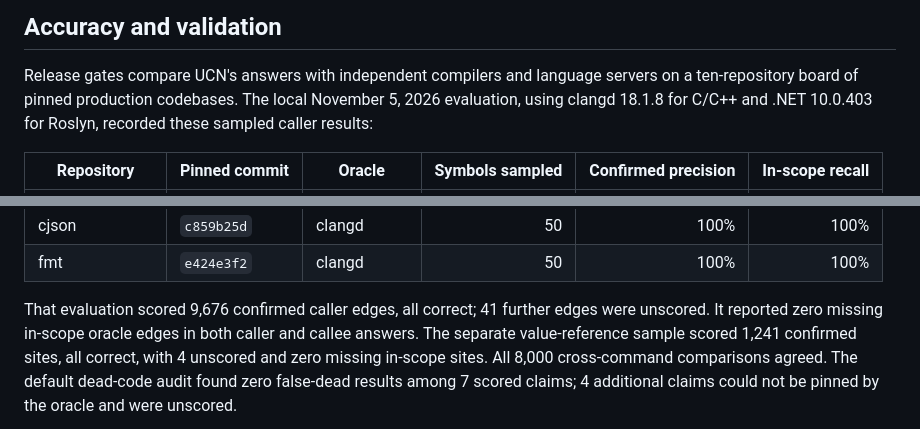
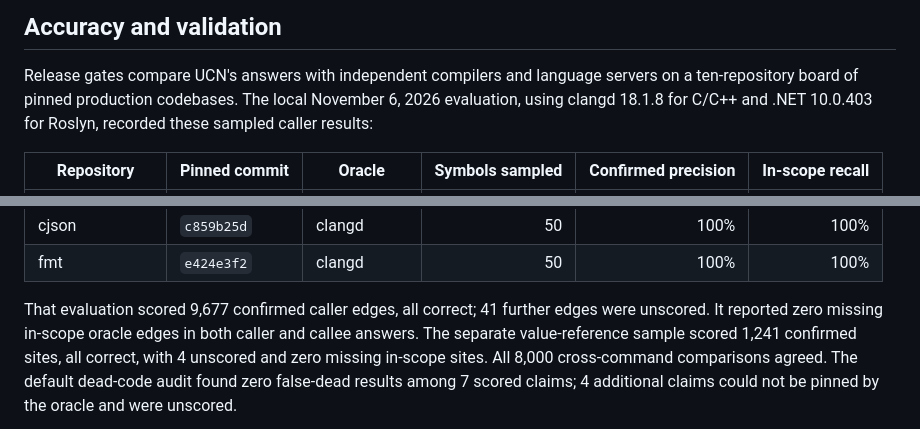
Before and after one commit to mleoca/ucn, a Markdown page: README.md, 2 parts joined by grey strips. GitHub-like rendering.

Commit message:
docs: refresh measured conversion accuracy
- Update the local evaluation date and scored caller total from the completed release-board sweep.

```diff
--- a/README.md
+++ b/README.md
@@ -121,7 +121,7 @@ needs the compiler and tests.
 
 Release gates compare UCN's answers with independent compilers and language
 servers on a ten-repository board of pinned production codebases. The local
-November 5, 2026 evaluation, using clangd 18.1.8 for C/C++ and .NET 10.0.403
+November 6, 2026 evaluation, using clangd 18.1.8 for C/C++ and .NET 10.0.403
 for Roslyn, recorded these sampled caller results:
 
 | Repository | Pinned commit | Oracle | Symbols sampled | Confirmed precision | In-scope recall |
@@ -137,7 +137,7 @@ for Roslyn, recorded these sampled caller results:
 | cjson | `c859b25d` | clangd | 50 | 100% | 100% |
 | fmt | `e424e3f2` | clangd | 50 | 100% | 100% |
 
-That evaluation scored 9,676 confirmed caller edges, all correct;
+That evaluation scored 9,677 confirmed caller edges, all correct;
 41 further edges were unscored. It reported zero missing in-scope
 oracle edges in both caller and callee answers. The separate value-reference
 sample scored 1,241 confirmed sites, all correct, with 4 unscored and zero
```
